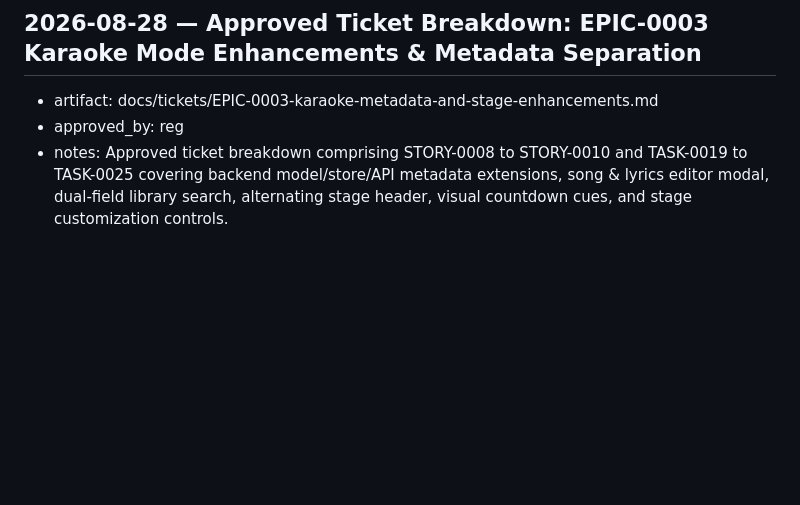
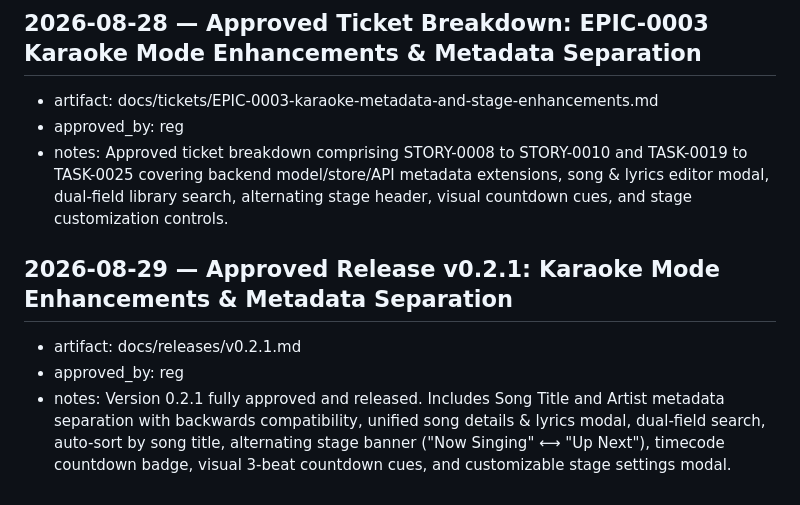
Before and after one commit to reg-almonte/flexioke, a Markdown page: docs/decisions-log.md, the part around the change. Rendered like a GitHub page; blank space fills up the shorter version.

Commit message:
docs: approve release manifest v0.2.1

```diff
--- a/docs/decisions-log.md
+++ b/docs/decisions-log.md
@@ -72,3 +72,7 @@ made while building the template itself.
 - artifact: docs/tickets/EPIC-0003-karaoke-metadata-and-stage-enhancements.md
 - approved_by: reg
 - notes: Approved ticket breakdown comprising STORY-0008 to STORY-0010 and TASK-0019 to TASK-0025 covering backend model/store/API metadata extensions, song & lyrics editor modal, dual-field library search, alternating stage header, visual countdown cues, and stage customization controls.
+## 2026-08-29 — Approved Release v0.2.1: Karaoke Mode Enhancements & Metadata Separation
+- artifact: docs/releases/v0.2.1.md
+- approved_by: reg
+- notes: Version 0.2.1 fully approved and released. Includes Song Title and Artist metadata separation with backwards compatibility, unified song details & lyrics modal, dual-field search, auto-sort by song title, alternating stage banner ("Now Singing" ⟷ "Up Next"), timecode countdown badge, visual 3-beat countdown cues, and customizable stage settings modal.
```
Also changed, not shown: docs/releases/v0.2.1.md (+3 -3 lines).
